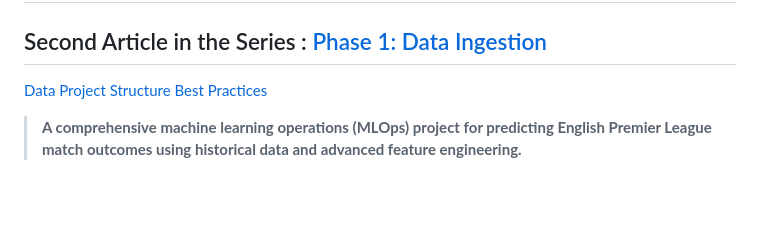
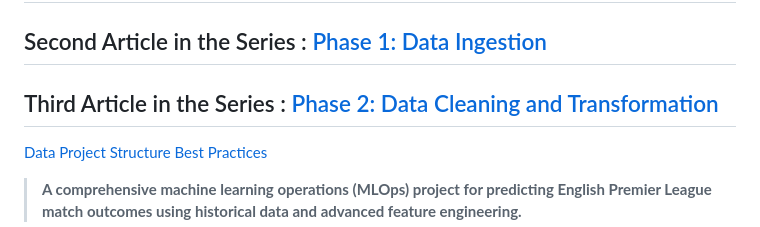
Before and after one commit to Jnyambok/Soca-Scores, a Markdown page: README.md, the part around the change. Rendered like a GitHub page; blank space fills up the shorter version.

```diff
--- a/README.md
+++ b/README.md
@@ -5,6 +5,7 @@
 
 ## First Article in the Series : [ Phase 0: Setting up the Development Environment](https://medium.com/p/1960fb160e30)
 ## Second Article in the Series :[ Phase 1: Data Ingestion](https://medium.com/data-ai-and-beyond/building-a-full-stack-mlops-system-predicting-the-2025-2026-english-premier-league-season-phase-c9c1d4f83187)
+## Third Article in the Series :[ Phase 2: Data Cleaning and Transformation](https://medium.com/data-ai-and-beyond/building-a-full-stack-mlops-system-predicting-the-2025-2026-english-premier-league-season-phase-8760a79ddfe1)
 
 [Data Project Structure Best Practices](https://medium.com/the-pythonworld/best-practices-for-structuring-a-python-project-like-a-pro-be6013821168)
 
```
